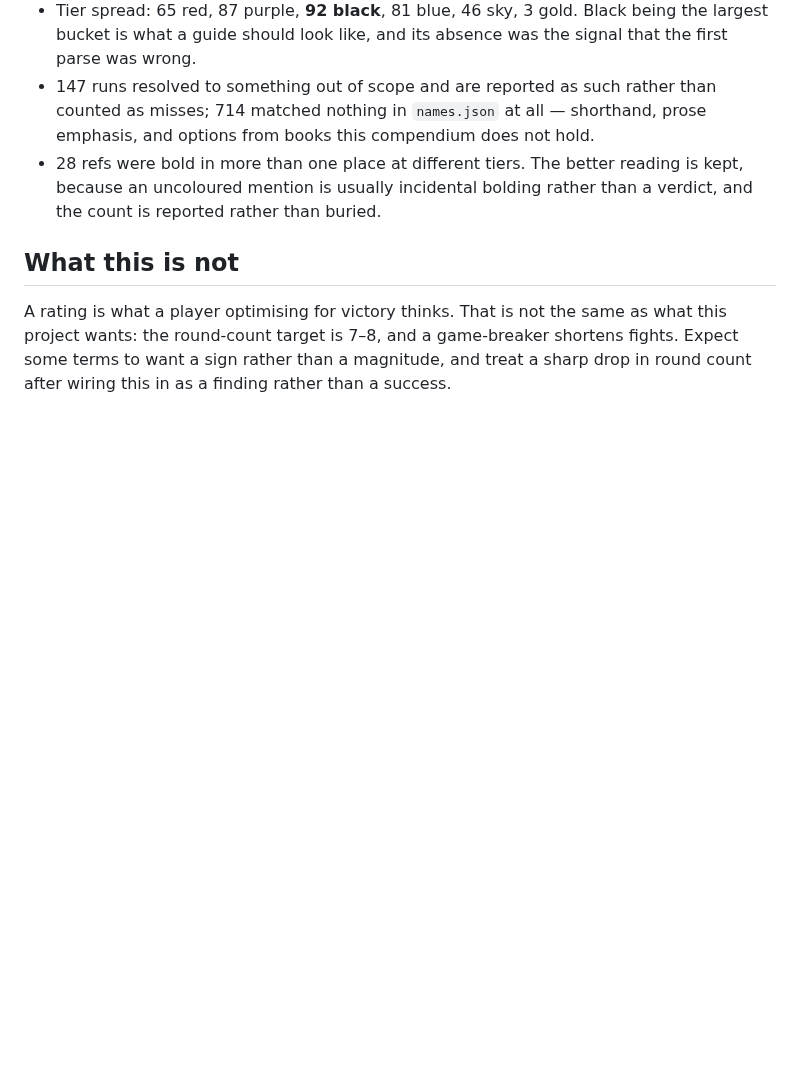
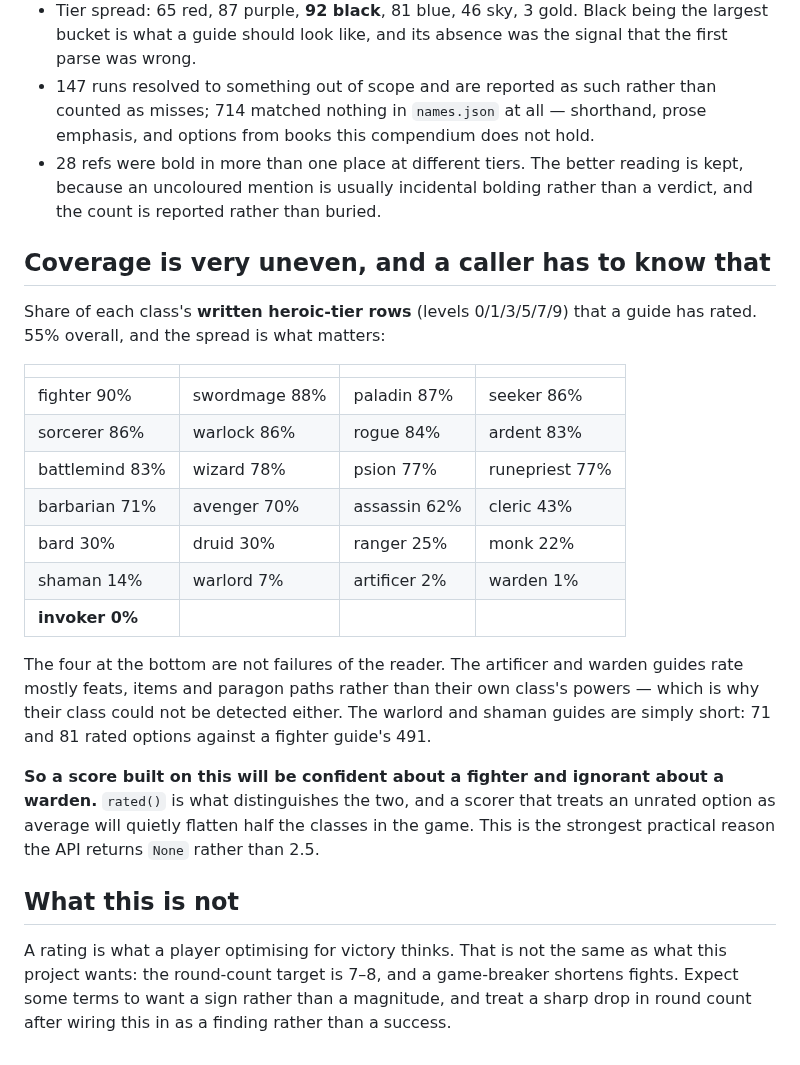
Before and after one commit to camille-ryan/combat_engine, a Markdown page: docs/COMMUNITY_GUIDES.md, the part around the change. Rendered like a GitHub page; blank space fills up the shorter version.

Commit message:
Record where the ratings are usable, because it is not everywhere
55% of written heroic-tier rows are rated, and the spread across classes is wide
enough that an average is misleading:

    fighter 90%  swordmage 88%  paladin 87%  warlock 86%  rogue 84%
    wizard  78%  barbarian 71%  avenger 70%  cleric  43%
    bard    30%  ranger    25%  monk    22%  shaman  14%
    warlord  7%  artificer  2%  warden   1%  invoker  0%

The four at the bottom are not the reader failing. The artificer and warden guides
rate mostly feats, items and paragon paths rather than their own class's powers --
the same reason their class could not be detected from what they rate. The warlord
and shaman guides are short: 71 and 81 options against the fighter guide's 491.

So a score built on this is confident about a fighter and ignorant about a warden,
and rated() is what tells them apart. A scorer that reads an unrated option as
average would quietly flatten half the classes in the game, which is the strongest
practical argument for the API returning None rather than 2.5.

```diff
--- a/docs/COMMUNITY_GUIDES.md
+++ b/docs/COMMUNITY_GUIDES.md
@@ -262,6 +262,32 @@ remembering for any future source — a link is not automatically name-free.
   is kept, because an uncoloured mention is usually incidental bolding rather
   than a verdict, and the count is reported rather than buried.
 
+## Coverage is very uneven, and a caller has to know that
+
+Share of each class's **written heroic-tier rows** (levels 0/1/3/5/7/9) that a
+guide has rated. 55% overall, and the spread is what matters:
+
+| | | | |
+|---|---|---|---|
+| fighter 90% | swordmage 88% | paladin 87% | seeker 86% |
+| sorcerer 86% | warlock 86% | rogue 84% | ardent 83% |
+| battlemind 83% | wizard 78% | psion 77% | runepriest 77% |
+| barbarian 71% | avenger 70% | assassin 62% | cleric 43% |
+| bard 30% | druid 30% | ranger 25% | monk 22% |
+| shaman 14% | warlord 7% | artificer 2% | warden 1% |
+| **invoker 0%** | | | |
+
+The four at the bottom are not failures of the reader. The artificer and warden
+guides rate mostly feats, items and paragon paths rather than their own class's
+powers — which is why their class could not be detected either. The warlord and
+shaman guides are simply short: 71 and 81 rated options against a fighter guide's
+491.
+
+**So a score built on this will be confident about a fighter and ignorant about a
+warden.** `rated()` is what distinguishes the two, and a scorer that treats an
+unrated option as average will quietly flatten half the classes in the game. This
+is the strongest practical reason the API returns `None` rather than 2.5.
+
 ## What this is not
 
 A rating is what a player optimising for victory thinks. That is not the same as
```
